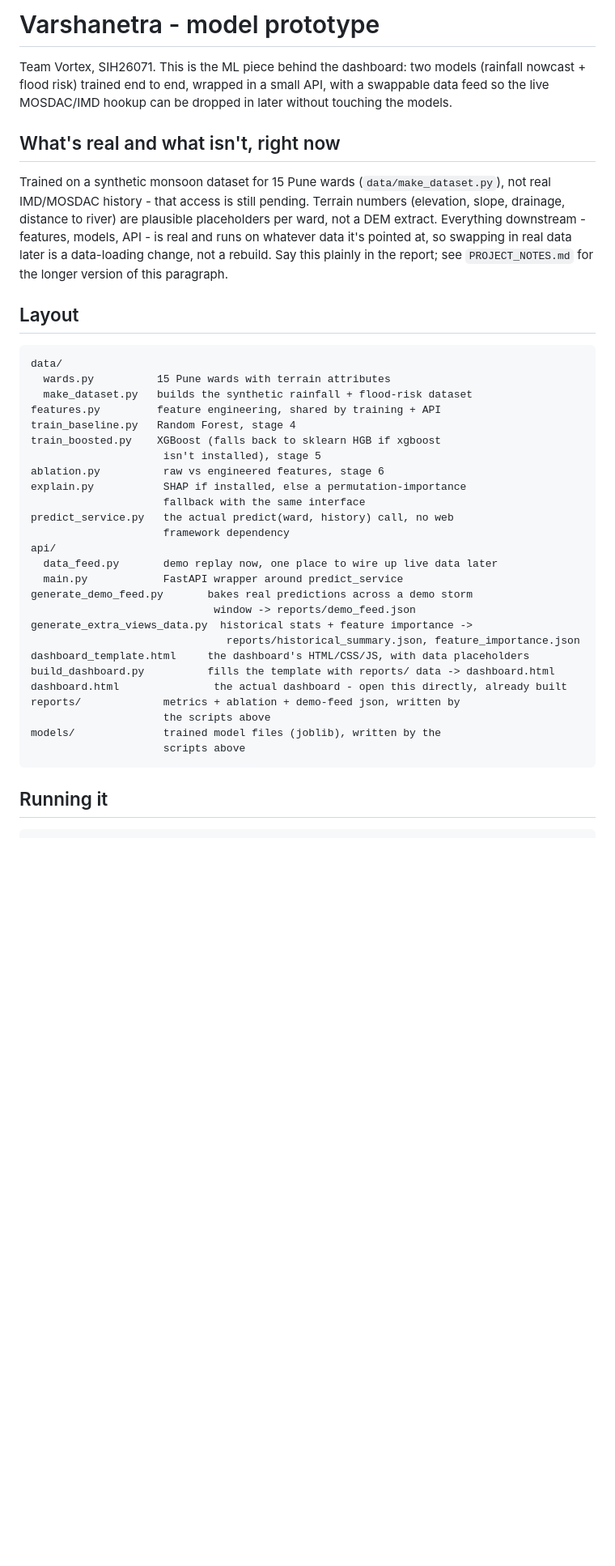
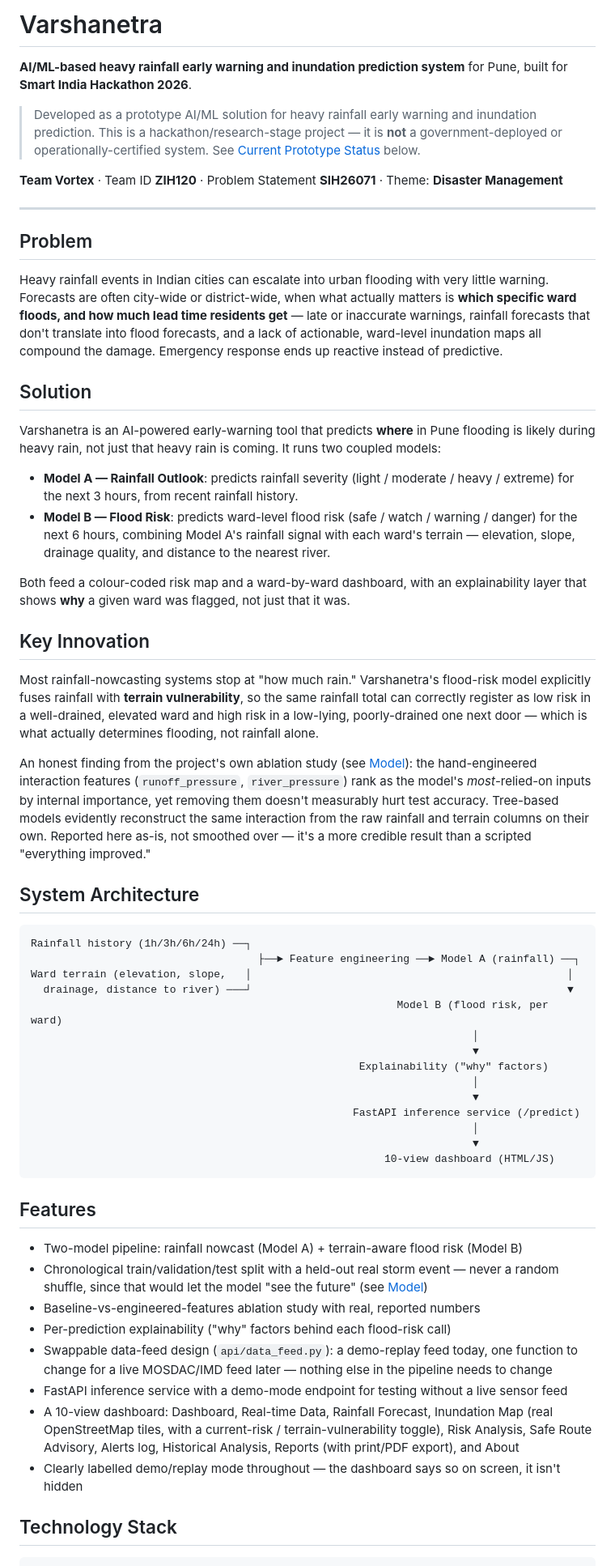
Before and after one commit to parthkudale7/varshanetra, a Markdown page: README.md, the part around one of its changes. Shown at 81% size. Rendered like a GitHub page; blank space fills up the shorter version.

````diff
--- a/README.md
+++ b/README.md
@@ -1,52 +1,62 @@
-# Varshanetra - model prototype
+# Varshanetra
 
-Team Vortex, SIH26071. This is the ML piece behind the dashboard: two
-models (rainfall nowcast + flood risk) trained end to end, wrapped in
-a small API, with a swappable data feed so the live MOSDAC/IMD hookup
-can be dropped in later without touching the models.
+**AI/ML-based heavy rainfall early warning and inundation prediction system** for Pune, built for **Smart India Hackathon 2026**.
 
-## What's real and what isn't, right now
+> Developed as a prototype AI/ML solution for heavy rainfall early warning and inundation prediction. This is a hackathon/research-stage project — it is **not** a government-deployed or operationally-certified system. See [Current Prototype Status](#current-prototype-status) below.
 
-Trained on a synthetic monsoon dataset for 15 Pune wards
-(`data/make_dataset.py`), not real IMD/MOSDAC history - that access is
-still pending. Terrain numbers (elevation, slope, drainage, distance
-to river) are plausible placeholders per ward, not a DEM extract.
-Everything downstream - features, models, API - is real and runs on
-whatever data it's pointed at, so swapping in real data later is a
-data-loading change, not a rebuild. Say this plainly in the report;
-see `PROJECT_NOTES.md` for the longer version of this paragraph.
+**Team Vortex** · Team ID **ZIH120** · Problem Statement **SIH26071** · Theme: **Disaster Management**
 
-## Layout
+---
+
+## Problem
+
+Heavy rainfall events in Indian cities can escalate into urban flooding with very little warning. Forecasts are often city-wide or district-wide, when what actually matters is **which specific ward floods, and how much lead time residents get** — late or inaccurate warnings, rainfall forecasts that don't translate into flood forecasts, and a lack of actionable, ward-level inundation maps all compound the damage. Emergency response ends up reactive instead of predictive.
+
+## Solution
+
+Varshanetra is an AI-powered early-warning tool that predicts **where** in Pune flooding is likely during heavy rain, not just that heavy rain is coming. It runs two coupled models:
+
+- **Model A — Rainfall Outlook**: predicts rainfall severity (light / moderate / heavy / extreme) for the next 3 hours, from recent rainfall history.
+- **Model B — Flood Risk**: predicts ward-level flood risk (safe / watch / warning / danger) for the next 6 hours, combining Model A's rainfall signal with each ward's terrain — elevation, slope, drainage quality, and distance to the nearest river.
+
+Both feed a colour-coded risk map and a ward-by-ward dashboard, with an explainability layer that shows **why** a given ward was flagged, not just that it was.
+
+## Key Innovation
+
+Most rainfall-nowcasting systems stop at "how much rain." Varshanetra's flood-risk model explicitly fuses rainfall with **terrain vulnerability**, so the same rainfall total can correctly register as low risk in a well-drained, elevated ward and high risk in a low-lying, poorly-drained one next door — which is what actually determines flooding, not rainfall alone.
+
+An honest finding from the project's own ablation study (see [Model](#model)): the hand-engineered interaction features (`runoff_pressure`, `river_pressure`) rank as the model's *most*-relied-on inputs by internal importance, yet removing them doesn't measurably hurt test accuracy. Tree-based models evidently reconstruct the same interaction from the raw rainfall and terrain columns on their own. Reported here as-is, not smoothed over — it's a more credible result than a scripted "everything improved."
+
+## System Architecture
 
 ```
-data/
-  wards.py          15 Pune wards with terrain attributes
-  make_dataset.py   builds the synthetic rainfall + flood-risk dataset
-features.py         feature engineering, shared by training + API
-train_baseline.py   Random Forest, stage 4
-train_boosted.py    XGBoost (falls back to sklearn HGB if xgboost
-                     isn't installed), stage 5
-ablation.py          raw vs engineered features, stage 6
-explain.py           SHAP if installed, else a permutation-importance
-                     fallback with the same interface
-predict_service.py   the actual predict(ward, history) call, no web
-                     framework dependency
-api/
-  data_feed.py       demo replay now, one place to wire up live data later
-  main.py            FastAPI wrapper around predict_service
-generate_demo_feed.py       bakes real predictions across a demo storm
-                             window -> reports/demo_feed.json
-generate_extra_views_data.py  historical stats + feature importance ->
-                               reports/historical_summary.json, feature_importance.json
-dashboard_template.html     the dashboard's HTML/CSS/JS, with data placeholders
-build_dashboard.py          fills the template with reports/ data -> dashboard.html
-dashboard.html               the actual dashboard - open this directly, already built
-reports/             metrics + ablation + demo-feed json, written by
-                     the scripts above
-models/              trained model files (joblib), written by the
-                     scripts above
+Rainfall history (1h/3h/6h/24h) ──┐
+                                    ├──► Feature engineering ──► Model A (rainfall) ──┐
+Ward terrain (elevation, slope,   │                                                  │
+  drainage, distance to river) ───┘                                                  ▼
+                                                          Model B (flood risk, per ward)
+                                                                      │
+                                                                      ▼
+                                                    Explainability ("why" factors)
+                                                                      │
+                                                                      ▼
+                                                   FastAPI inference service (/predict)
+                                                                      │
+                                                                      ▼
+                                                        10-view dashboard (HTML/JS)
 ```
 
-## Running it
+## Features
+
+- Two-model pipeline: rainfall nowcast (Model A) + terrain-aware flood risk (Model B)
+- Chronological train/validation/test split with a held-out real storm event — never a random shuffle, since that would let the model "see the future" (see [Model](#model))
+- Baseline-vs-engineered-features ablation study with real, reported numbers
+- Per-prediction explainability ("why" factors behind each flood-risk call)
+- Swappable data-feed design (`api/data_feed.py`): a demo-replay feed today, one function to change for a live MOSDAC/IMD feed later — nothing else in the pipeline needs to change
+- FastAPI inference service with a demo-mode endpoint for testing without a live sensor feed
+- A 10-view dashboard: Dashboard, Real-time Data, Rainfall Forecast, Inundation Map (real OpenStreetMap tiles, with a current-risk / terrain-vulnerability toggle), Risk Analysis, Safe Route Advisory, Alerts log, Historical Analysis, Reports (with print/PDF export), and About
+- Clearly labelled demo/replay mode throughout — the dashboard says so on screen, it isn't hidden
+
+## Technology Stack
 
 ```
````
Also changed, not shown: other parts of README.md (+109 -63 lines).
